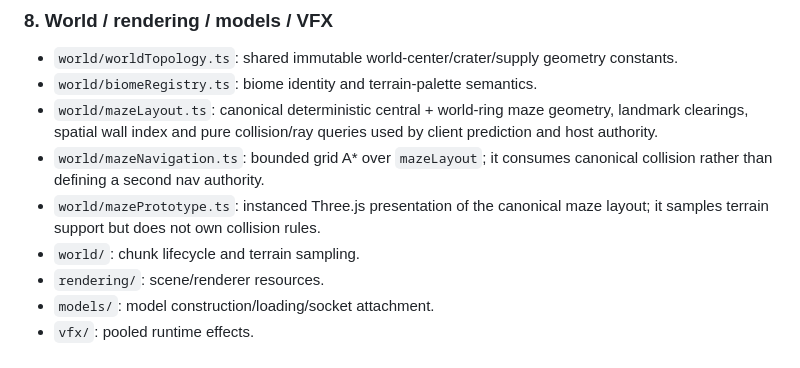
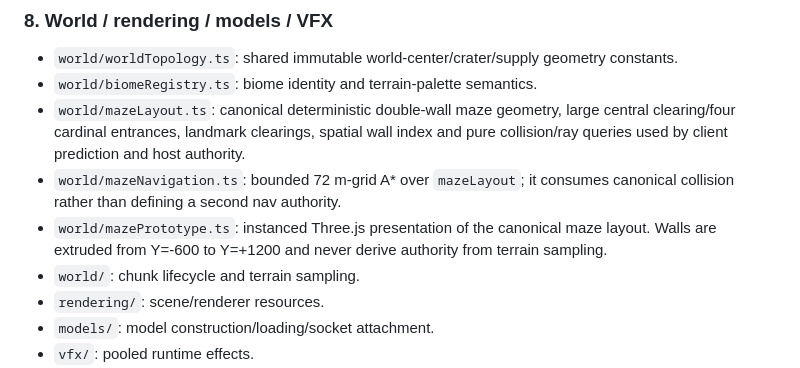
Before and after one commit to gernotfound/gone, a Markdown page: ARCHITECTURE.md, the part around the change. Drawn GitHub-style.

Commit message:
Document large four-gate double-wall maze

```diff
--- a/ARCHITECTURE.md
+++ b/ARCHITECTURE.md
@@ -145,9 +145,9 @@ Direct WebRTC (`directWebRtc.ts`) uses `iceServers: []` by project policy. `Nati
 
 - `world/worldTopology.ts`: shared immutable world-center/crater/supply geometry constants.
 - `world/biomeRegistry.ts`: biome identity and terrain-palette semantics.
-- `world/mazeLayout.ts`: canonical deterministic central + world-ring maze geometry, landmark clearings, spatial wall index and pure collision/ray queries used by client prediction and host authority.
-- `world/mazeNavigation.ts`: bounded grid A* over `mazeLayout`; it consumes canonical collision rather than defining a second nav authority.
-- `world/mazePrototype.ts`: instanced Three.js presentation of the canonical maze layout; it samples terrain support but does not own collision rules.
+- `world/mazeLayout.ts`: canonical deterministic double-wall maze geometry, large central clearing/four cardinal entrances, landmark clearings, spatial wall index and pure collision/ray queries used by client prediction and host authority.
+- `world/mazeNavigation.ts`: bounded 72 m-grid A* over `mazeLayout`; it consumes canonical collision rather than defining a second nav authority.
+- `world/mazePrototype.ts`: instanced Three.js presentation of the canonical maze layout. Walls are extruded from Y=-600 to Y=+1200 and never derive authority from terrain sampling.
 - `world/`: chunk lifecycle and terrain sampling.
 - `rendering/`: scene/renderer resources.
 - `models/`: model construction/loading/socket attachment.
```
